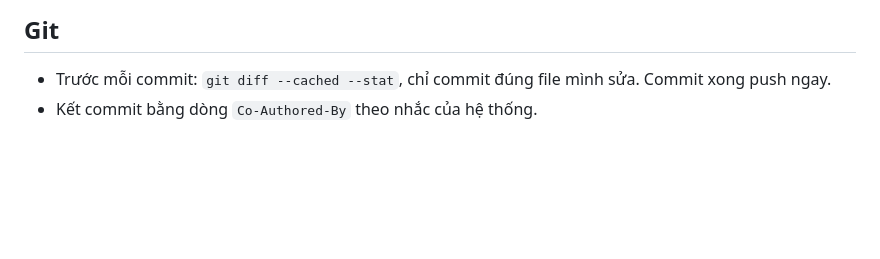
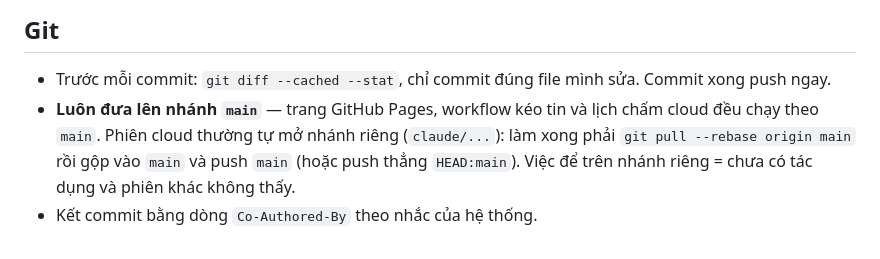
Before and after one commit to hh-vibecode/qc-cskh, a Markdown page: CLAUDE.md, the part around the change. Drawn GitHub-style; blank space fills up the shorter version.

Commit message:
CLAUDE.md: phiên cloud phải gộp việc vào main (Pages, workflow, lịch chấm chạy theo main)
Co-Authored-By: Claude Opus 5.5 <noreply@anthropic.com>

```diff
--- a/CLAUDE.md
+++ b/CLAUDE.md
@@ -49,4 +49,7 @@
 
 ## Git
 - Trước mỗi commit: `git diff --cached --stat`, chỉ commit đúng file mình sửa. Commit xong push ngay.
+- **Luôn đưa lên nhánh `main`** — trang GitHub Pages, workflow kéo tin và lịch chấm cloud đều chạy theo `main`. Phiên cloud
+  thường tự mở nhánh riêng (`claude/...`): làm xong phải `git pull --rebase origin main` rồi gộp vào `main` và push `main`
+  (hoặc push thẳng `HEAD:main`). Việc để trên nhánh riêng = chưa có tác dụng và phiên khác không thấy.
 - Kết commit bằng dòng `Co-Authored-By` theo nhắc của hệ thống.
```
